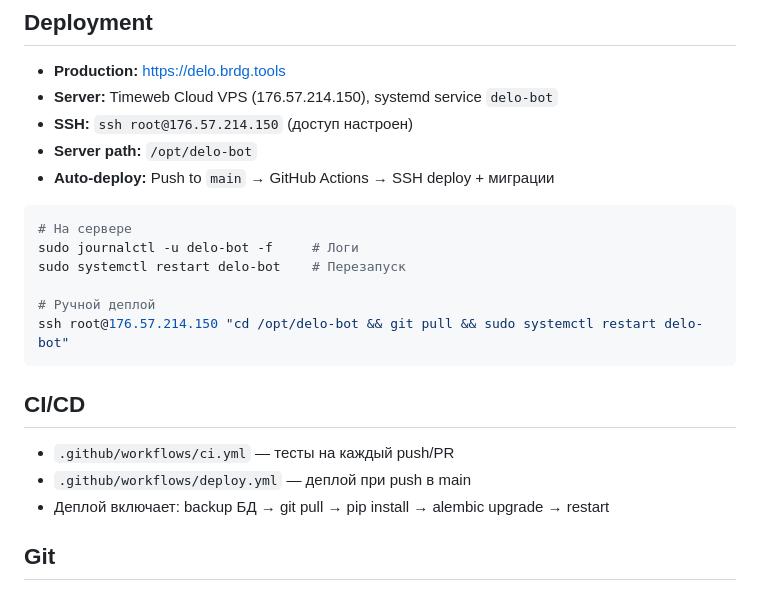
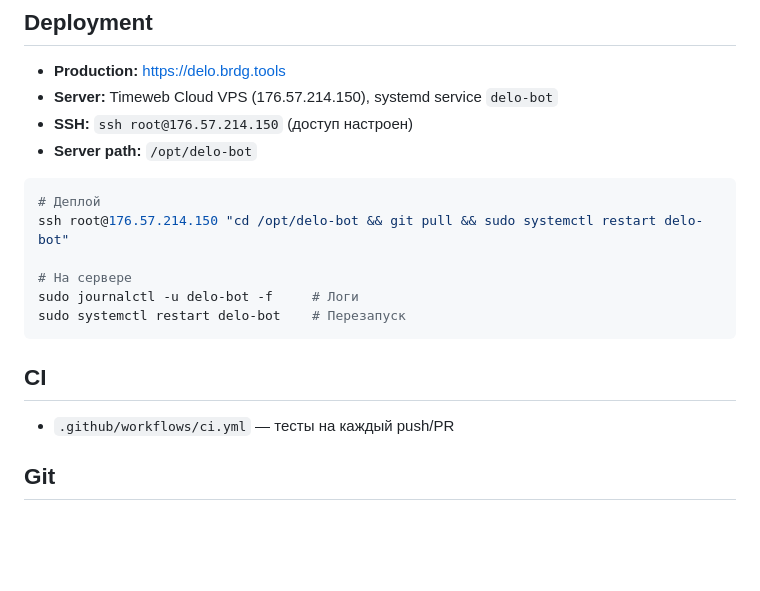
Before and after one commit to utkabotron/Delo-Bot, a Markdown page: CLAUDE.md, the part around the change. GitHub-like rendering; blank space fills up the shorter version.

Commit message:
Docs: Update deployment instructions (manual deploy only)
Co-Authored-By: Claude Opus 4.5 <noreply@anthropic.com>

````diff
--- a/CLAUDE.md
+++ b/CLAUDE.md
@@ -132,22 +132,19 @@ CSS переменные Telegram в `custom.css`:
 - **Server:** Timeweb Cloud VPS (176.57.214.150), systemd service `delo-bot`
 - **SSH:** `ssh root@176.57.214.150` (доступ настроен)
 - **Server path:** `/opt/delo-bot`
-- **Auto-deploy:** Push to `main` → GitHub Actions → SSH deploy + миграции
 
 ```bash
+# Деплой
+ssh root@176.57.214.150 "cd /opt/delo-bot && git pull && sudo systemctl restart delo-bot"
+
 # На сервере
 sudo journalctl -u delo-bot -f     # Логи
 sudo systemctl restart delo-bot    # Перезапуск
-
-# Ручной деплой
-ssh root@176.57.214.150 "cd /opt/delo-bot && git pull && sudo systemctl restart delo-bot"
 ```
 
-## CI/CD
+## CI
 
 - `.github/workflows/ci.yml` — тесты на каждый push/PR
-- `.github/workflows/deploy.yml` — деплой при push в main
-- Деплой включает: backup БД → git pull → pip install → alembic upgrade → restart
 
 ## Git
 
````
